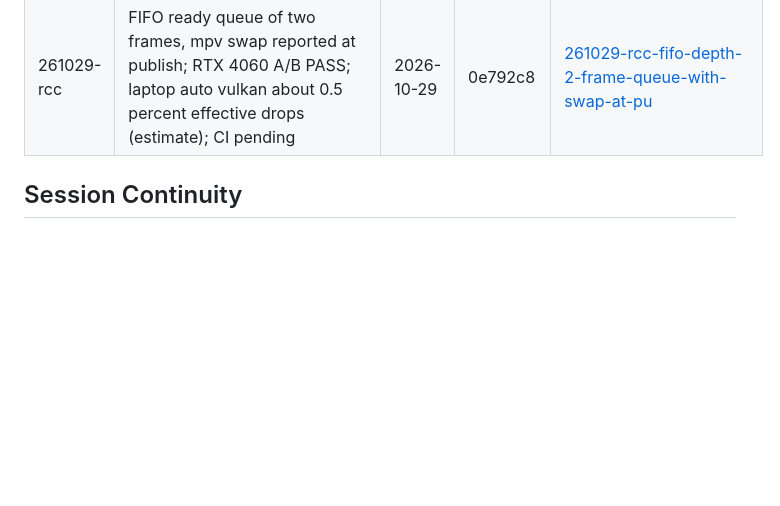
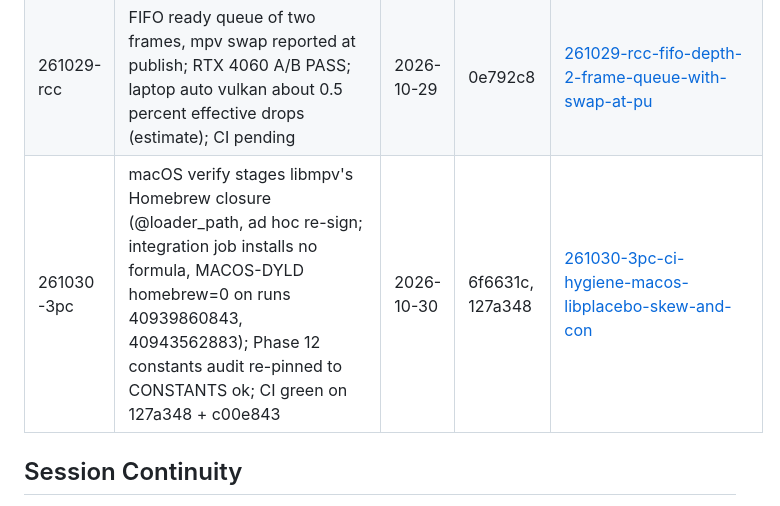
Before and after one commit to TATboy210/mpv_kit, a Markdown page: .planning/STATE.md, the part around the change. Drawn GitHub-style; blank space fills up the shorter version.

Commit message:
docs(quick-261030-3pc): summary and STATE Quick Tasks row
Co-Authored-By: Claude Opus 5.5 (1M context) <noreply@anthropic.com>

```diff
--- a/.planning/STATE.md
+++ b/.planning/STATE.md
@@ -321,6 +321,7 @@ Items acknowledged and deferred at milestone close, most recent first:
 | 261029-ljp | example runner prefers the high-performance GPU (HighPerformancePreference); plugin logs the compositor adapter; laptop package2 | 2026-10-29 | 824a69e | [261029-ljp-hybrid-gpu-high-performance-adapter-for-](./quick/261029-ljp-hybrid-gpu-high-performance-adapter-for-/) |
 | 261029-nwm | log-only `superseded=` probe count, power-aware GPU preference, hybrid-GPU hint; swap-at-publish A/B FAILED on the RTX 4060 and was not shipped (control package only) | 2026-10-29 | ade3eea | [261029-nwm-report-swap-at-publish-power-aware-gpu-p](./quick/261029-nwm-report-swap-at-publish-power-aware-gpu-p/) |
 | 261029-rcc | FIFO ready queue of two frames, mpv swap reported at publish; RTX 4060 A/B PASS; laptop auto vulkan about 0.5 percent effective drops (estimate); CI pending | 2026-10-29 | 0e792c8 | [261029-rcc-fifo-depth-2-frame-queue-with-swap-at-pu](./quick/261029-rcc-fifo-depth-2-frame-queue-with-swap-at-pu/) |
+| 261030-3pc | macOS verify stages libmpv's Homebrew closure (@loader_path, ad hoc re-sign; integration job installs no formula, MACOS-DYLD homebrew=0 on runs 40939860843, 40943562883); Phase 12 constants audit re-pinned to CONSTANTS ok; CI green on 127a348 + c00e843 | 2026-10-30 | 6f6631c, 127a348 | [261030-3pc-ci-hygiene-macos-libplacebo-skew-and-con](./quick/261030-3pc-ci-hygiene-macos-libplacebo-skew-and-con/) |
 
 ## Session Continuity
 
```
Also changed, not shown: 1 other file.
